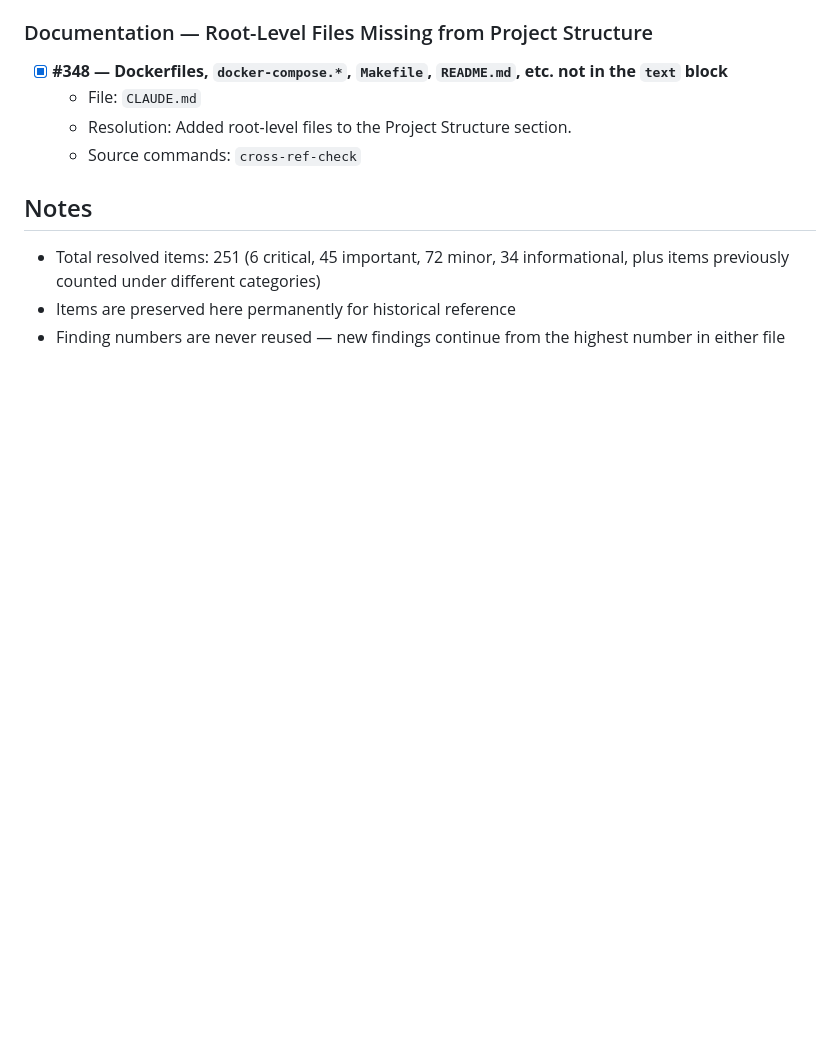
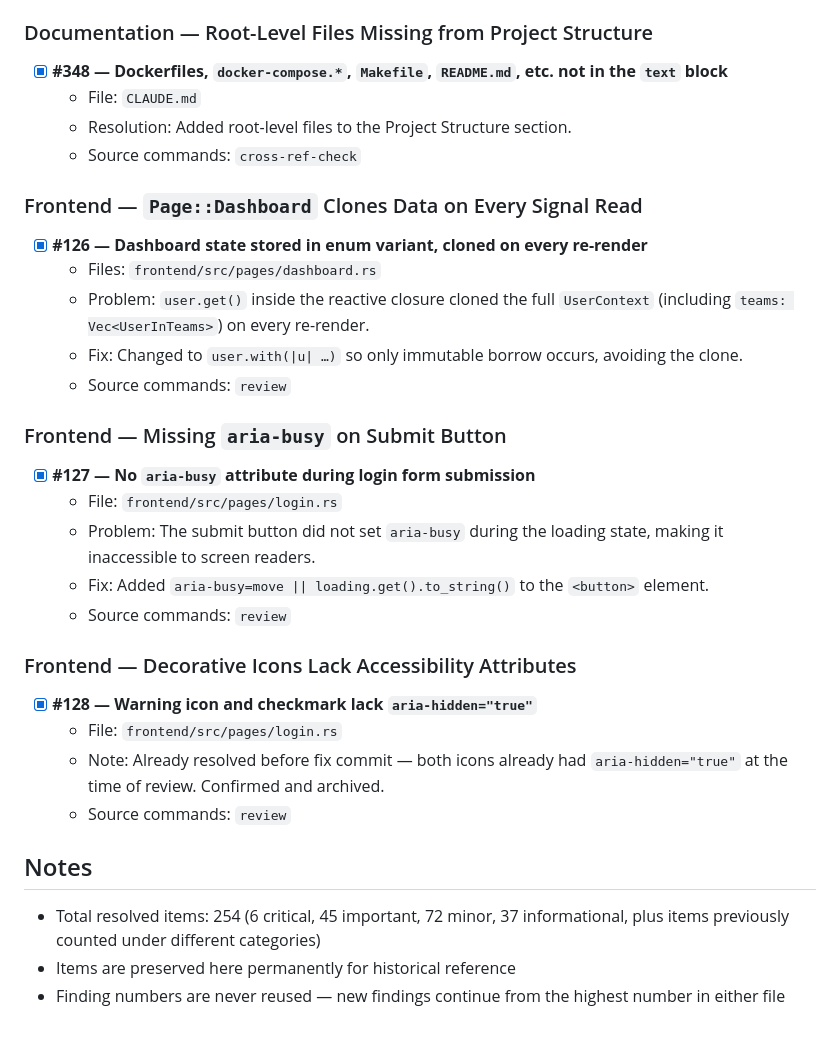
Before and after one commit to Ralph-Zitz/omp-breakfast, a Markdown page: .claude/resolved-findings.md, the part around one of its changes. GitHub-like rendering; blank space fills up the shorter version.

```diff
--- a/.claude/resolved-findings.md
+++ b/.claude/resolved-findings.md
@@ -1726,8 +1726,31 @@ Last updated: 2026-03-05
   - Resolution: Added root-level files to the Project Structure section.
   - Source commands: `cross-ref-check`
 
+### Frontend — `Page::Dashboard` Clones Data on Every Signal Read
+
+- [x] **#126 — Dashboard state stored in enum variant, cloned on every re-render**
+  - Files: `frontend/src/pages/dashboard.rs`
+  - Problem: `user.get()` inside the reactive closure cloned the full `UserContext` (including `teams: Vec<UserInTeams>`) on every re-render.
+  - Fix: Changed to `user.with(|u| …)` so only immutable borrow occurs, avoiding the clone.
+  - Source commands: `review`
+
+### Frontend — Missing `aria-busy` on Submit Button
+
+- [x] **#127 — No `aria-busy` attribute during login form submission**
+  - File: `frontend/src/pages/login.rs`
+  - Problem: The submit button did not set `aria-busy` during the loading state, making it inaccessible to screen readers.
+  - Fix: Added `aria-busy=move || loading.get().to_string()` to the `<button>` element.
+  - Source commands: `review`
+
+### Frontend — Decorative Icons Lack Accessibility Attributes
+
+- [x] **#128 — Warning icon and checkmark lack `aria-hidden="true"`**
+  - File: `frontend/src/pages/login.rs`
+  - Note: Already resolved before fix commit — both icons already had `aria-hidden="true"` at the time of review. Confirmed and archived.
+  - Source commands: `review`
+
 ## Notes
 
-- Total resolved items: 251 (6 critical, 45 important, 72 minor, 34 informational, plus items previously counted under different categories)
+- Total resolved items: 254 (6 critical, 45 important, 72 minor, 37 informational, plus items previously counted under different categories)
 - Items are preserved here permanently for historical reference
 - Finding numbers are never reused — new findings continue from the highest number in either file
```
Also changed, not shown: other parts of .claude/resolved-findings.md (+1 -1 lines), .claude/assessment-findings.md (+12 -23 lines).
